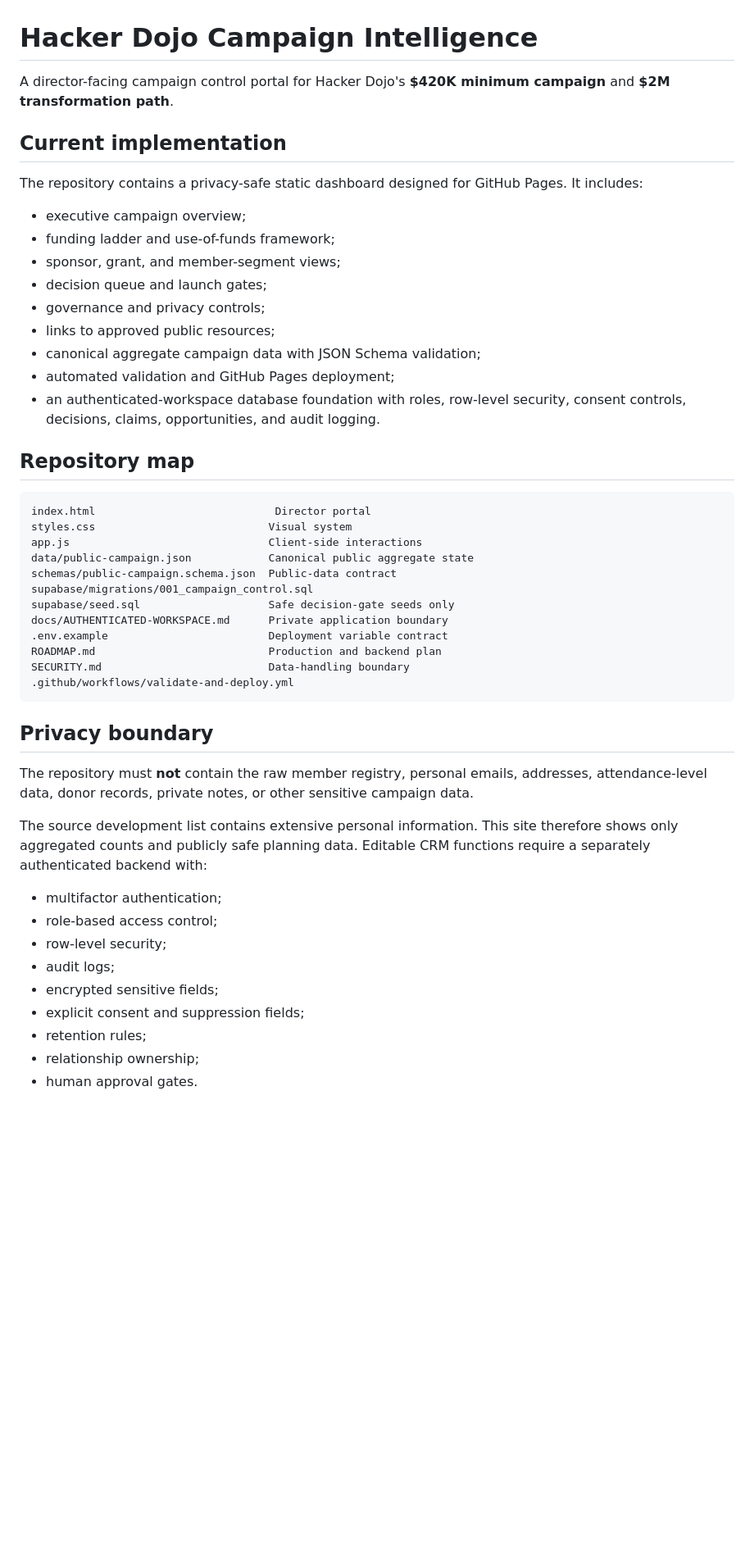
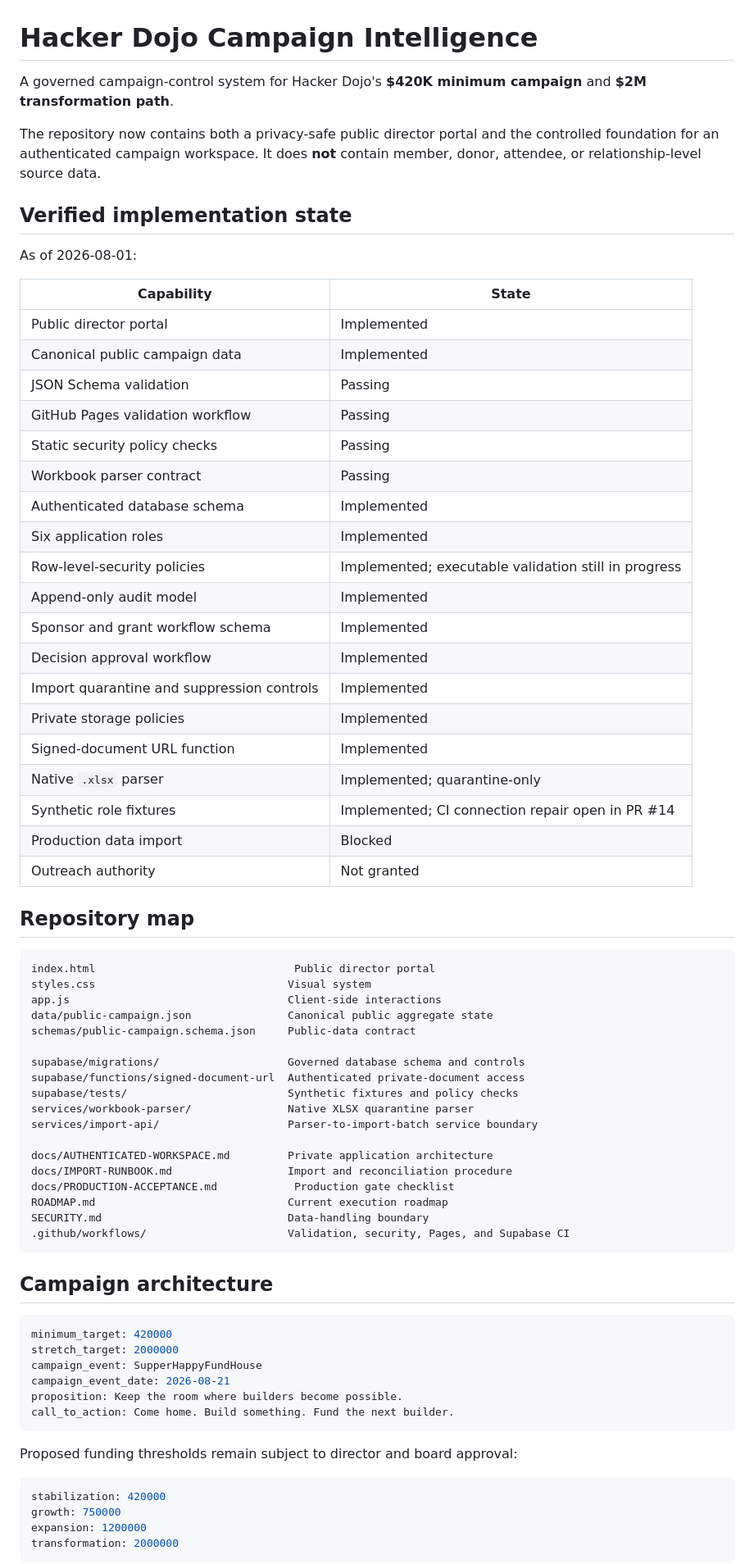
Before and after one commit to Autonomous-Giving-Incorporated/Portfolio-Signals, a Markdown page: README.md, the part around one of its changes. Shown at 82% size. Drawn GitHub-style; blank space fills up the shorter version.

Commit message:
docs: update implementation status and production gates

````diff
--- a/README.md
+++ b/README.md
@@ -1,51 +1,75 @@
 # Hacker Dojo Campaign Intelligence
 
-A director-facing campaign control portal for Hacker Dojo's **$420K minimum campaign** and **$2M transformation path**.
+A governed campaign-control system for Hacker Dojo's **$420K minimum campaign** and **$2M transformation path**.
 
-## Current implementation
+The repository now contains both a privacy-safe public director portal and the controlled foundation for an authenticated campaign workspace. It does **not** contain member, donor, attendee, or relationship-level source data.
 
-The repository contains a privacy-safe static dashboard designed for GitHub Pages. It includes:
+## Verified implementation state
 
-- executive campaign overview;
-- funding ladder and use-of-funds framework;
-- sponsor, grant, and member-segment views;
-- decision queue and launch gates;
-- governance and privacy controls;
-- links to approved public resources;
-- canonical aggregate campaign data with JSON Schema validation;
-- automated validation and GitHub Pages deployment;
-- an authenticated-workspace database foundation with roles, row-level security, consent controls, decisions, claims, opportunities, and audit logging.
+As of 2026-08-01:
+
+| Capability | State |
+|---|---|
+| Public director portal | Implemented |
+| Canonical public campaign data | Implemented |
+| JSON Schema validation | Passing |
+| GitHub Pages validation workflow | Passing |
+| Static security policy checks | Passing |
+| Workbook parser contract | Passing |
+| Authenticated database schema | Implemented |
+| Six application roles | Implemented |
+| Row-level-security policies | Implemented; executable validation still in progress |
+| Append-only audit model | Implemented |
+| Sponsor and grant workflow schema | Implemented |
+| Decision approval workflow | Implemented |
+| Import quarantine and suppression controls | Implemented |
+| Private storage policies | Implemented |
+| Signed-document URL function | Implemented |
+| Native `.xlsx` parser | Implemented; quarantine-only |
+| Synthetic role fixtures | Implemented; CI connection repair open in PR #14 |
+| Production data import | Blocked |
+| Outreach authority | Not granted |
 
 ## Repository map
 
 ```text
-index.html                            Director portal
-styles.css                           Visual system
-app.js                               Client-side interactions
-data/public-campaign.json            Canonical public aggregate state
-schemas/public-campaign.schema.json  Public-data contract
-supabase/migrations/001_campaign_control.sql
-supabase/seed.sql                    Safe decision-gate seeds only
-docs/AUTHENTICATED-WORKSPACE.md      Private application boundary
-.env.example                         Deployment variable contract
-ROADMAP.md                           Production and backend plan
-SECURITY.md                          Data-handling boundary
-.github/workflows/validate-and-deploy.yml
+index.html                               Public director portal
+styles.css                              Visual system
+app.js                                  Client-side interactions
+data/public-campaign.json               Canonical public aggregate state
+schemas/public-campaign.schema.json     Public-data contract
+
+supabase/migrations/                    Governed database schema and controls
+supabase/functions/signed-document-url  Authenticated private-document access
+supabase/tests/                         Synthetic fixtures and policy checks
+services/workbook-parser/               Native XLSX quarantine parser
+services/import-api/                    Parser-to-import-batch service boundary
+
+docs/AUTHENTICATED-WORKSPACE.md         Private application architecture
+docs/IMPORT-RUNBOOK.md                  Import and reconciliation procedure
+docs/PRODUCTION-ACCEPTANCE.md            Production gate checklist
+ROADMAP.md                              Current execution roadmap
+SECURITY.md                             Data-handling boundary
+.github/workflows/                      Validation, security, Pages, and Supabase CI
 ```
 
-## Privacy boundary
+## Campaign architecture
 
-The repository must **not** contain the raw member registry, personal emails, addresses, attendance-level data, donor records, private notes, or other sensitive campaign data.
+```yaml
+minimum_target: 420000
+stretch_target: 2000000
+campaign_event: SupperHappyFundHouse
+campaign_event_date: 2026-08-21
+proposition: Keep the room where builders become possible.
+call_to_action: Come home. Build something. Fund the next builder.
+```
 
-The source development list contains extensive personal information. This site therefore shows only aggregated counts and publicly safe planning data. Editable CRM functions require a separately authenticated backend with:
+Proposed funding thresholds remain subject to director and board approval:
 
-- multifactor authentication;
-- role-based access control;
-- row-level security;
-- audit logs;
-- encrypted sensitive fields;
-- explicit consent and suppression fields;
-- retention rules;
-- relationship ownership;
-- human approval gates.
+```yaml
+stabilization: 420000
+growth: 750000
+expansion: 1200000
+transformation: 2000000
+```
 
````
Also changed, not shown: other parts of README.md (+60 -35 lines).
